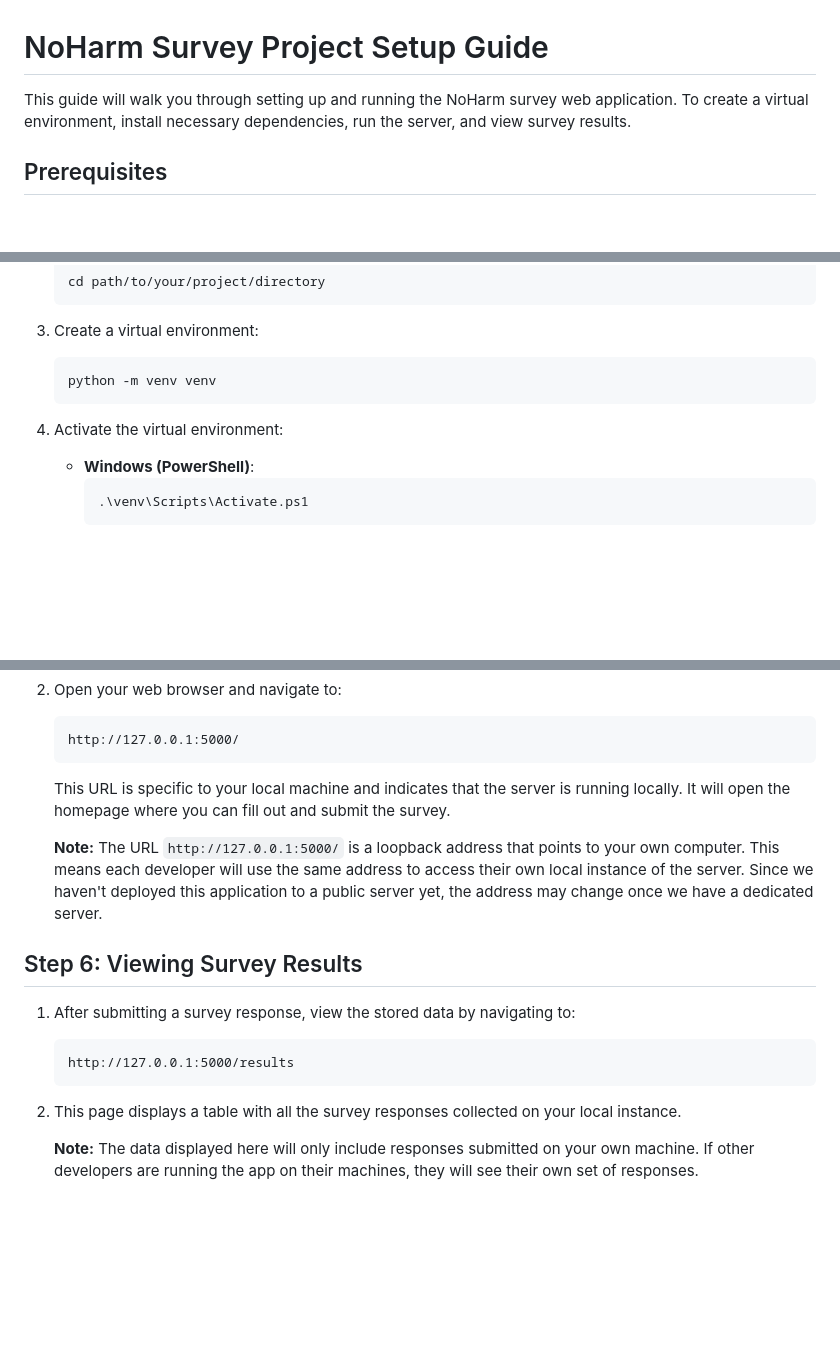
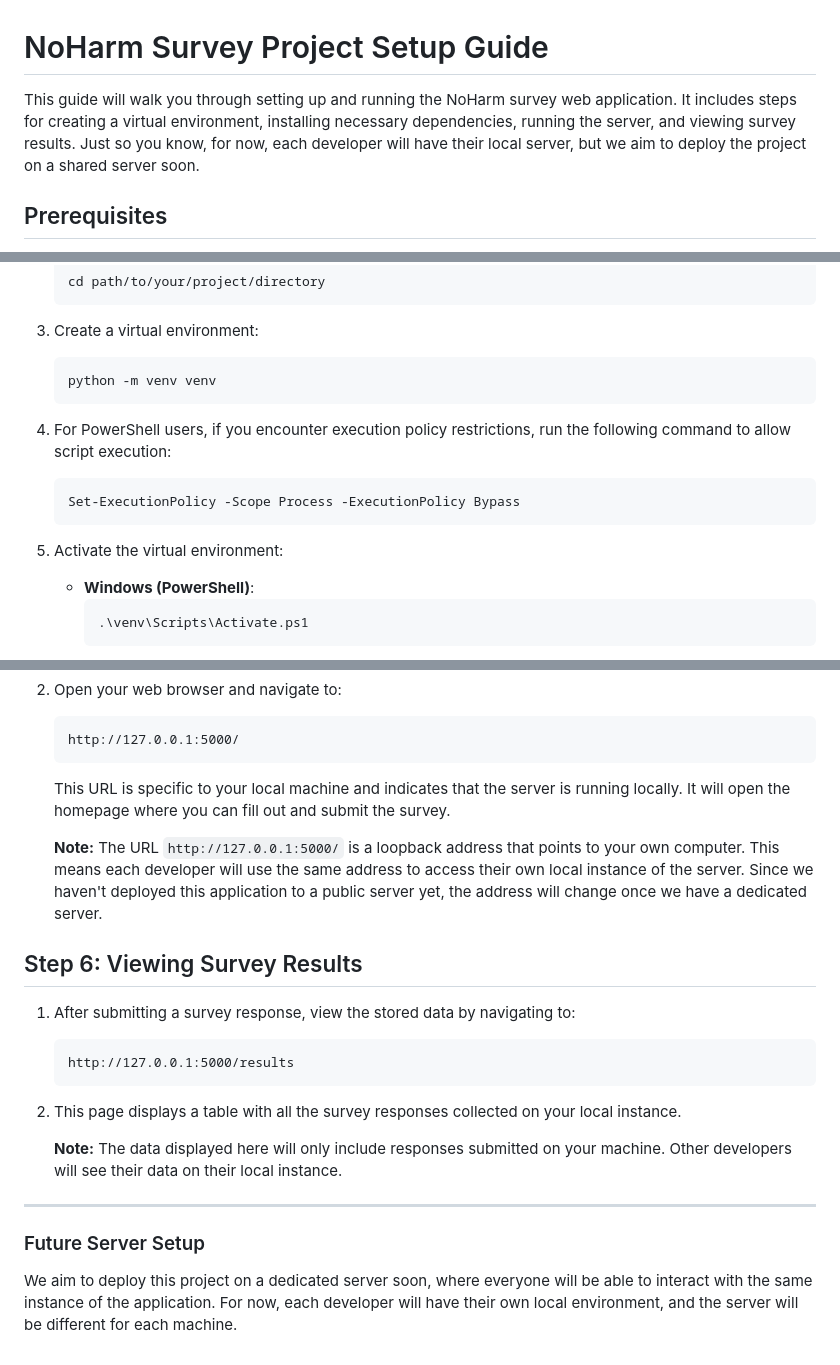
Before and after one commit to abralurrahman/NoHarm, a Markdown page: README.md, 3 parts joined by grey strips. Rendered like a GitHub page; blank space fills up the shorter version.

````diff
--- a/README.md
+++ b/README.md
@@ -1,6 +1,6 @@
 # NoHarm Survey Project Setup Guide
 
-This guide will walk you through setting up and running the NoHarm survey web application. To create a virtual environment, install necessary dependencies, run the server, and view survey results.
+This guide will walk you through setting up and running the NoHarm survey web application. It includes steps for creating a virtual environment, installing necessary dependencies, running the server, and viewing survey results. Just so you know, for now, each developer will have their local server, but we aim to deploy the project on a shared server soon.
 
 ## Prerequisites
 
@@ -18,7 +18,11 @@ This guide will walk you through setting up and running the NoHarm survey web ap
     ```bash
     python -m venv venv
     ```
-4. Activate the virtual environment:
+4. For PowerShell users, if you encounter execution policy restrictions, run the following command to allow script execution:
+    ```bash
+    Set-ExecutionPolicy -Scope Process -ExecutionPolicy Bypass
+    ```
+5. Activate the virtual environment:
     - **Windows (PowerShell)**:
       ```bash
       .\venv\Scripts\Activate.ps1
@@ -79,7 +83,7 @@ This guide will walk you through setting up and running the NoHarm survey web ap
     ```
    This URL is specific to your local machine and indicates that the server is running locally. It will open the homepage where you can fill out and submit the survey.
 
-   **Note:** The URL `http://127.0.0.1:5000/` is a loopback address that points to your own computer. This means each developer will use the same address to access their own local instance of the server. Since we haven't deployed this application to a public server yet, the address may change once we have a dedicated server.
+   **Note:** The URL `http://127.0.0.1:5000/` is a loopback address that points to your own computer. This means each developer will use the same address to access their own local instance of the server. Since we haven't deployed this application to a public server yet, the address will change once we have a dedicated server.
 
 ## Step 6: Viewing Survey Results
 
@@ -89,4 +93,10 @@ This guide will walk you through setting up and running the NoHarm survey web ap
     ```
 2. This page displays a table with all the survey responses collected on your local instance.
 
-   **Note:** The data displayed here will only include responses submitted on your own machine. If other developers are running the app on their machines, they will see their own set of responses.
+   **Note:** The data displayed here will only include responses submitted on your machine. Other developers will see their data on their local instance.
+
+---
+
+### Future Server Setup
+
+We aim to deploy this project on a dedicated server soon, where everyone will be able to interact with the same instance of the application. For now, each developer will have their own local environment, and the server will be different for each machine.
````
